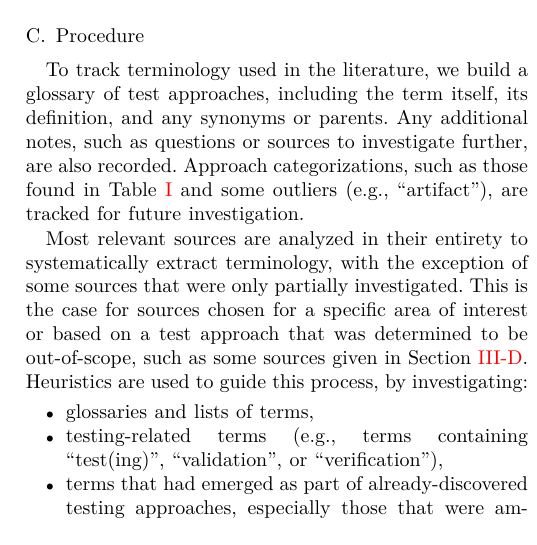
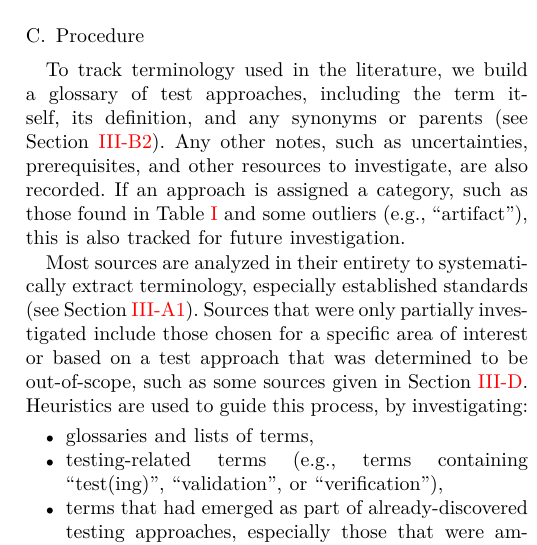
Before and after one commit to samm82/TestingTesting, a LaTeX paper (paper.tex, which reads chapters/03_methodology.tex): part of one column of page 4 of 16, cut so that both start at the same text. The pictures show the PDF file paper.pdf that the author committed with the source.

Commit message:
General clarifications to procedure section

```diff
--- a/chapters/03_methodology.tex
+++ b/chapters/03_methodology.tex
@@ -261,14 +261,15 @@ phrase ``implied by''.
 
 To track terminology used in the literature, we build a glossary of test
 approaches, including the term itself, its definition, and
-any synonyms or parents. Any additional notes, such as questions or sources to investigate
-further, are also recorded. Approach categorizations, such as those found in
-\Cref{tab:ieeeTestTerms} and some outliers (e.g., ``artifact''), are tracked
-for future investigation.
+any synonyms or parents (see \Cref{par-chd-rels}). Any other notes, such as
+uncertainties, prerequisites, and other resources to investigate, are also
+recorded. If an approach is assigned a category, such as those found in
+\Cref{tab:ieeeTestTerms} and some outliers (e.g., ``artifact''%
+\thesisissueref{39,44}), this is also tracked for future investigation.
 
-Most relevant sources are analyzed in their entirety to systematically extract
-terminology, with the exception of some sources that were only partially
-investigated. This is the case for sources chosen for a specific area of
+Most sources are analyzed in their entirety to systematically extract
+terminology, especially established standards (see \Cref{stds}). Sources that
+were only partially investigated include those chosen for a specific area of
 interest or based on a test approach that was determined to be out-of-scope,
 such as some sources given in \Cref{undef-terms}.
 Heuristics are used to guide this process, by investigating:
```
Also changed, not shown: paper.pdf, thesis.pdf, chapters/03_methodology.tex (3 more changed lines).
